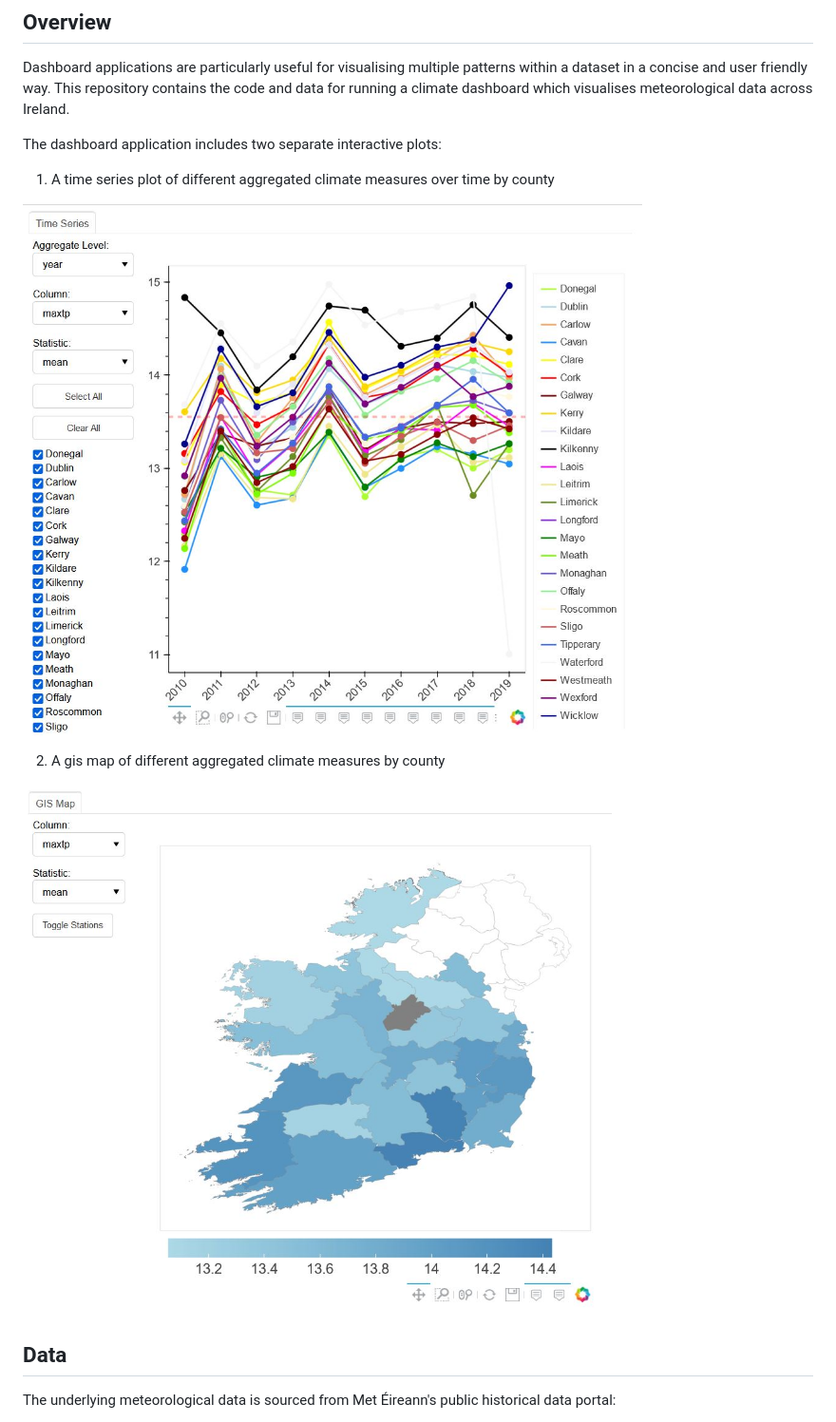
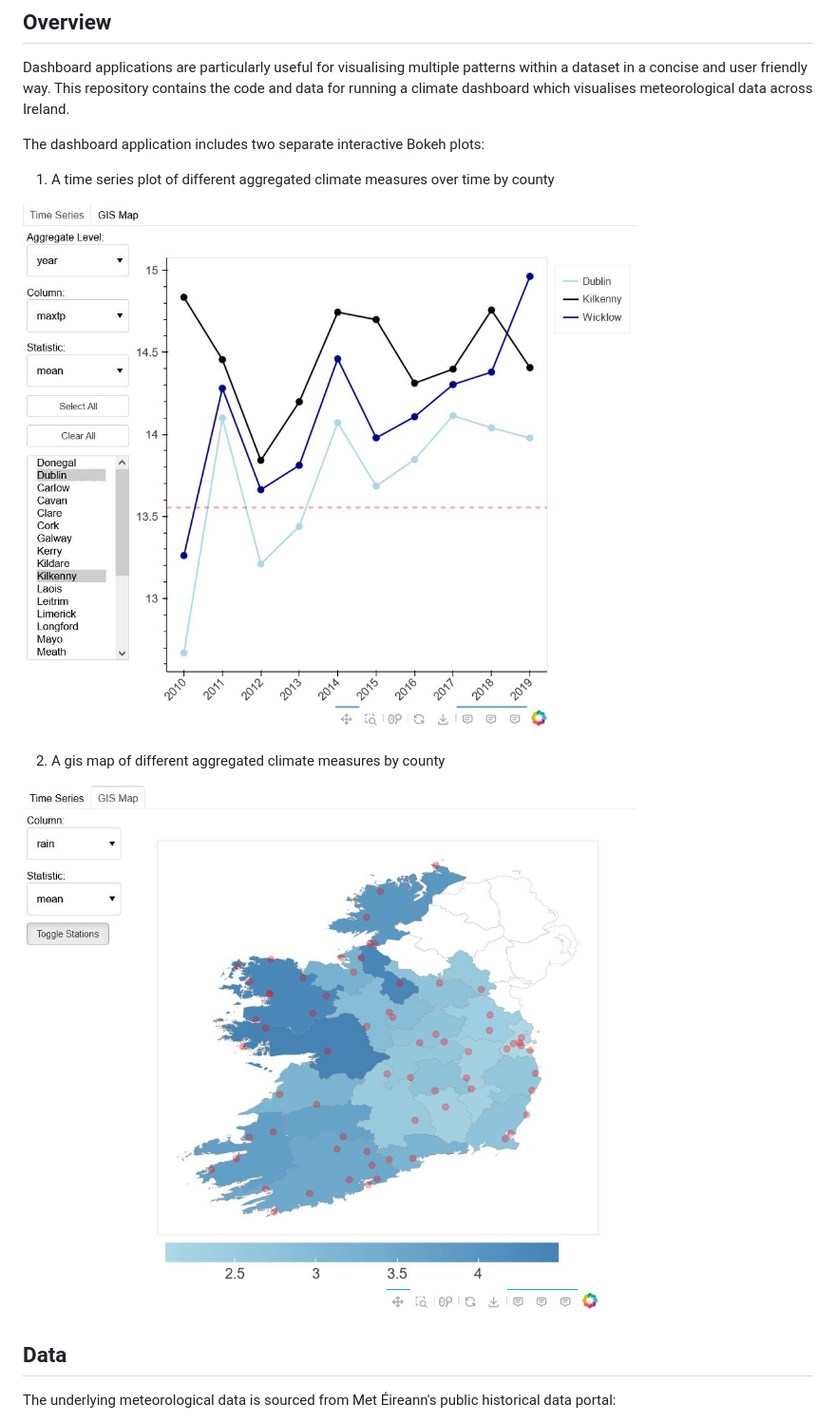
Before and after one commit to oislen/IrishClimateChange, a Markdown page: README.md, the part around the change. Shown: that part at 95% size. Drawn GitHub-style; pictures changed too: doc/line_dash.jpg, doc/map_dash.jpg.

Commit message:
Updated screenshots and README

```diff
--- a/README.md
+++ b/README.md
@@ -4,7 +4,7 @@
 
 Dashboard applications are particularly useful for visualising multiple patterns within a dataset in a concise and user friendly way. This repository contains the code and data for running a climate dashboard which visualises meteorological data across Ireland.
 
-The dashboard application includes two separate interactive plots:
+The dashboard application includes two separate interactive Bokeh plots:
 
 1. A time series plot of different aggregated climate measures over time by county
 
```
